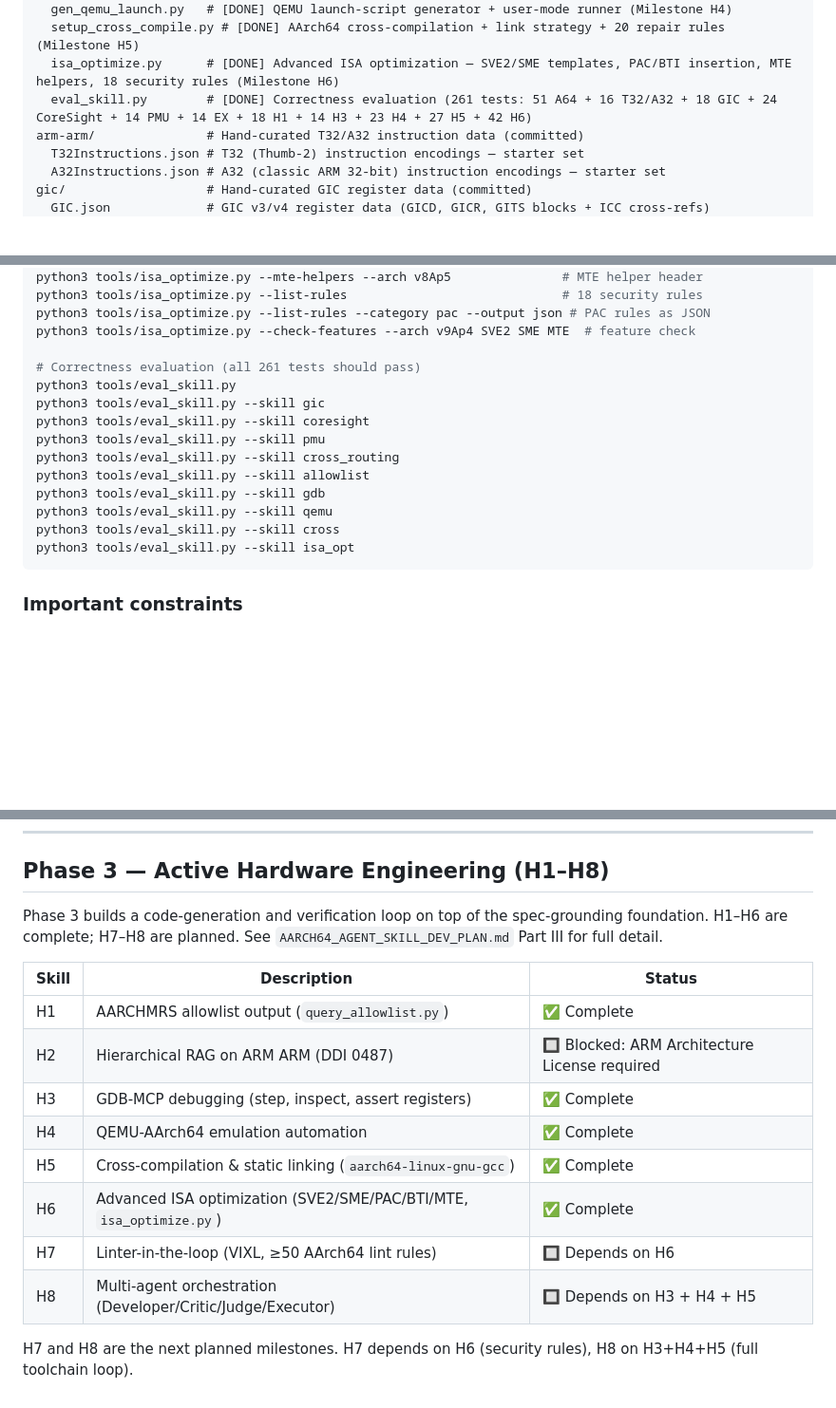
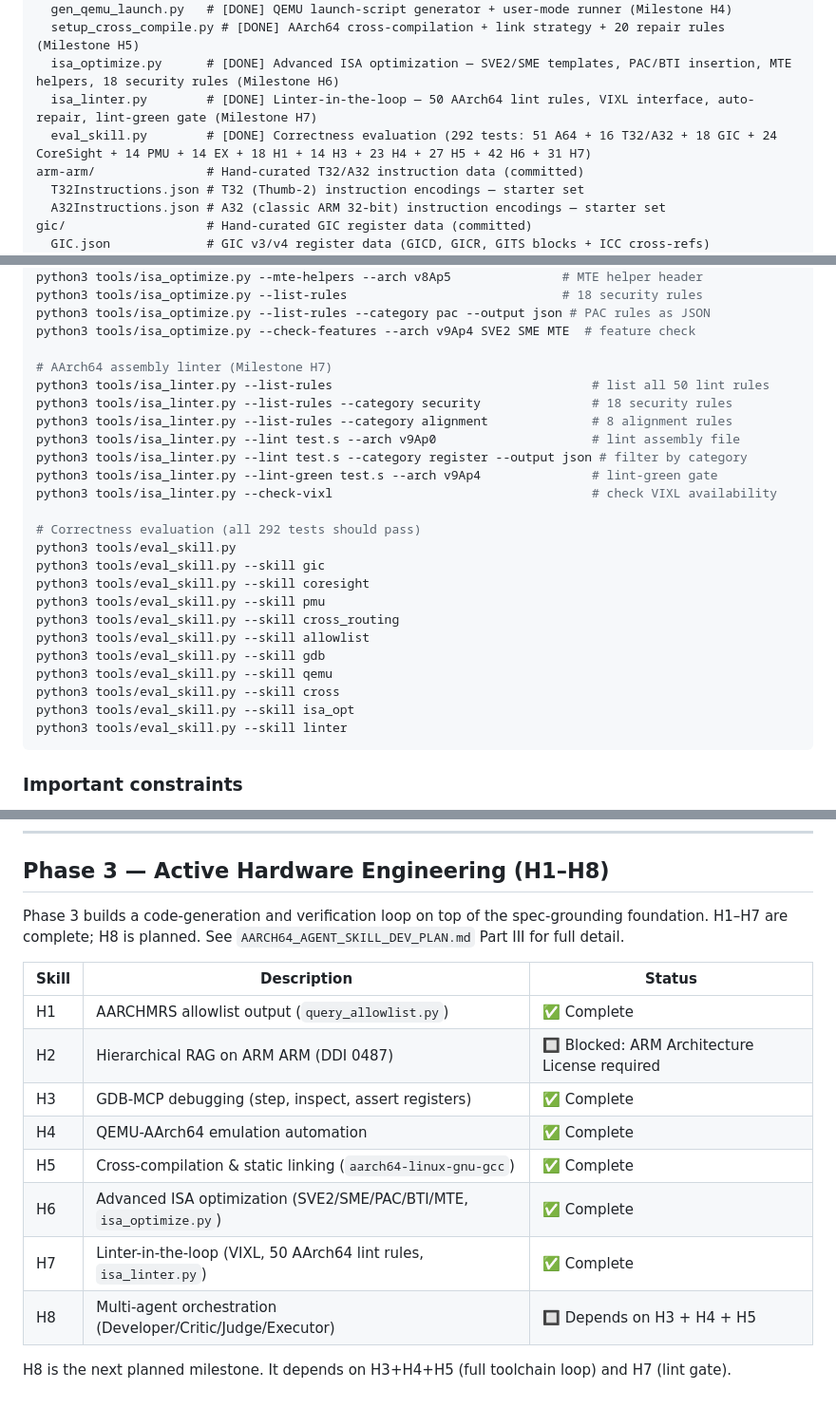
Before and after one commit to jonaschen/arm-mrs-2025-03-aarchmrs, a Markdown page: CLAUDE.md, 3 parts joined by grey strips. Shown at 95% size. Drawn GitHub-style; blank space fills up the shorter version.

````diff
--- a/CLAUDE.md
+++ b/CLAUDE.md
@@ -91,7 +91,8 @@ tools/
   gen_qemu_launch.py   # [DONE] QEMU launch-script generator + user-mode runner (Milestone H4)
   setup_cross_compile.py # [DONE] AArch64 cross-compilation + link strategy + 20 repair rules (Milestone H5)
   isa_optimize.py      # [DONE] Advanced ISA optimization — SVE2/SME templates, PAC/BTI insertion, MTE helpers, 18 security rules (Milestone H6)
-  eval_skill.py        # [DONE] Correctness evaluation (261 tests: 51 A64 + 16 T32/A32 + 18 GIC + 24 CoreSight + 14 PMU + 14 EX + 18 H1 + 14 H3 + 23 H4 + 27 H5 + 42 H6)
+  isa_linter.py        # [DONE] Linter-in-the-loop — 50 AArch64 lint rules, VIXL interface, auto-repair, lint-green gate (Milestone H7)
+  eval_skill.py        # [DONE] Correctness evaluation (292 tests: 51 A64 + 16 T32/A32 + 18 GIC + 24 CoreSight + 14 PMU + 14 EX + 18 H1 + 14 H3 + 23 H4 + 27 H5 + 42 H6 + 31 H7)
 arm-arm/               # Hand-curated T32/A32 instruction data (committed)
   T32Instructions.json # T32 (Thumb-2) instruction encodings — starter set
   A32Instructions.json # A32 (classic ARM 32-bit) instruction encodings — starter set
@@ -287,7 +289,16 @@ python3 tools/isa_optimize.py --list-rules                             # 18 secu
 python3 tools/isa_optimize.py --list-rules --category pac --output json # PAC rules as JSON
 python3 tools/isa_optimize.py --check-features --arch v9Ap4 SVE2 SME MTE  # feature check
 
-# Correctness evaluation (all 261 tests should pass)
+# AArch64 assembly linter (Milestone H7)
+python3 tools/isa_linter.py --list-rules                                   # list all 50 lint rules
+python3 tools/isa_linter.py --list-rules --category security               # 18 security rules
+python3 tools/isa_linter.py --list-rules --category alignment              # 8 alignment rules
+python3 tools/isa_linter.py --lint test.s --arch v9Ap0                     # lint assembly file
+python3 tools/isa_linter.py --lint test.s --category register --output json # filter by category
+python3 tools/isa_linter.py --lint-green test.s --arch v9Ap4               # lint-green gate
+python3 tools/isa_linter.py --check-vixl                                   # check VIXL availability
+
+# Correctness evaluation (all 292 tests should pass)
 python3 tools/eval_skill.py
 python3 tools/eval_skill.py --skill gic
 python3 tools/eval_skill.py --skill coresight
@@ -298,6 +309,7 @@ python3 tools/eval_skill.py --skill gdb
 python3 tools/eval_skill.py --skill qemu
 python3 tools/eval_skill.py --skill cross
 python3 tools/eval_skill.py --skill isa_opt
+python3 tools/eval_skill.py --skill linter
 ```
 
 ### Important constraints
@@ -314,7 +326,7 @@ python3 tools/eval_skill.py --skill isa_opt
 
 ## Phase 3 — Active Hardware Engineering (H1–H8)
 
-Phase 3 builds a code-generation and verification loop on top of the spec-grounding foundation. H1–H6 are complete; H7–H8 are planned. See `AARCH64_AGENT_SKILL_DEV_PLAN.md` Part III for full detail.
+Phase 3 builds a code-generation and verification loop on top of the spec-grounding foundation. H1–H7 are complete; H8 is planned. See `AARCH64_AGENT_SKILL_DEV_PLAN.md` Part III for full detail.
 
 | Skill | Description | Status |
 |-------|-------------|--------|
@@ -324,7 +336,7 @@ Phase 3 builds a code-generation and verification loop on top of the spec-ground
 | H4 | QEMU-AArch64 emulation automation | ✅ Complete |
 | H5 | Cross-compilation & static linking (`aarch64-linux-gnu-gcc`) | ✅ Complete |
 | H6 | Advanced ISA optimization (SVE2/SME/PAC/BTI/MTE, `isa_optimize.py`) | ✅ Complete |
-| H7 | Linter-in-the-loop (VIXL, ≥50 AArch64 lint rules) | 🔲 Depends on H6 |
+| H7 | Linter-in-the-loop (VIXL, 50 AArch64 lint rules, `isa_linter.py`) | ✅ Complete |
 | H8 | Multi-agent orchestration (Developer/Critic/Judge/Executor) | 🔲 Depends on H3 + H4 + H5 |
 
-H7 and H8 are the next planned milestones. H7 depends on H6 (security rules), H8 on H3+H4+H5 (full toolchain loop).
+H8 is the next planned milestone. It depends on H3+H4+H5 (full toolchain loop) and H7 (lint gate).
````
Also changed, not shown: other parts of CLAUDE.md (+2 -1 lines), AARCH64_AGENT_SKILL_DEV_PLAN.md (+4 -4 lines), ROADMAP.md (+52 -1 lines).
